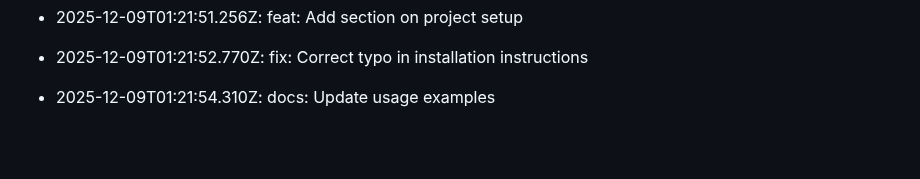
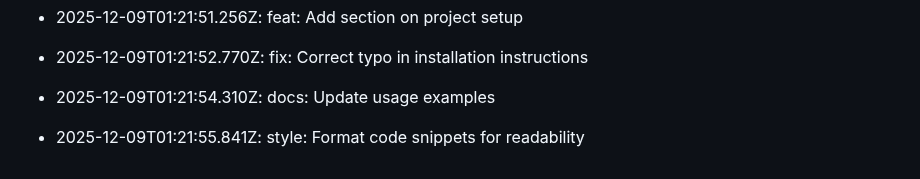
Before and after one commit to utkarsh232005/Utkarsh-portfolio, a Markdown page: README.md, the part around the change. Rendered like a GitHub page; blank space fills up the shorter version.

Commit message:
style: Format code snippets for readability

```diff
--- a/README.md
+++ b/README.md
@@ -482,3 +482,5 @@ This log is automatically generated by GitAutomator.
 - 2025-12-09T01:21:52.770Z: fix: Correct typo in installation instructions
 
 - 2025-12-09T01:21:54.310Z: docs: Update usage examples
+
+- 2025-12-09T01:21:55.841Z: style: Format code snippets for readability
```
